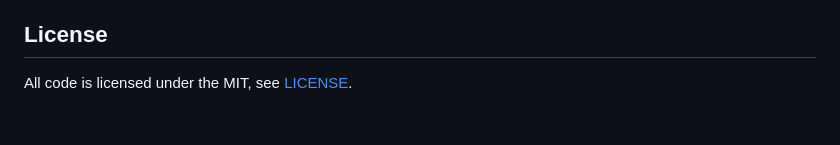
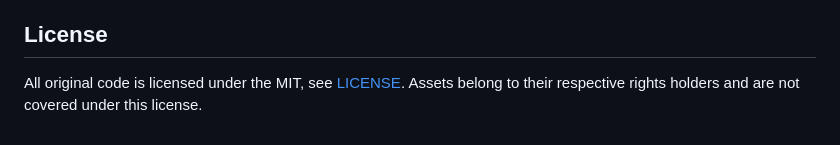
Before and after one commit to larsoyd/minecraft-mariohead, a Markdown page: README.md, the part around the change. Rendered like a GitHub page.

```diff
--- a/README.md
+++ b/README.md
@@ -130,4 +130,4 @@ Copy `build/libs/mariohead-x.x.x-dev.jar` into your Minecraft instance's `mods`
 
 ## License
 
-All code is licensed under the MIT, see [LICENSE](LICENSE).
+All original code is licensed under the MIT, see [LICENSE](LICENSE). Assets belong to their respective rights holders and are not covered under this license.
```
